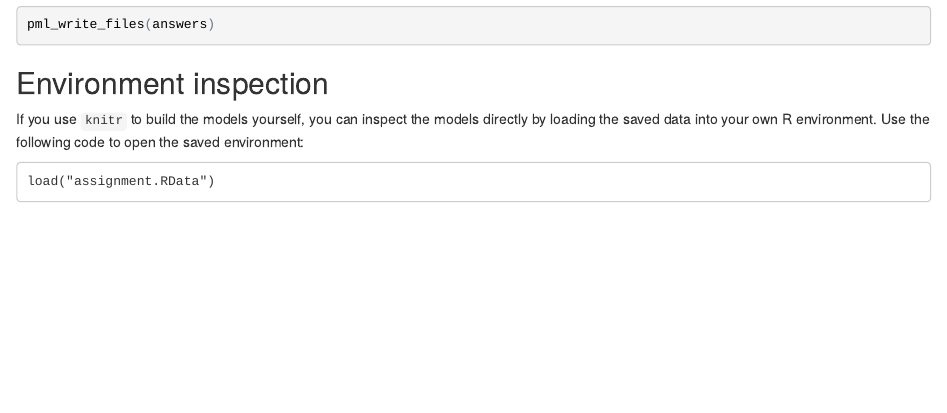
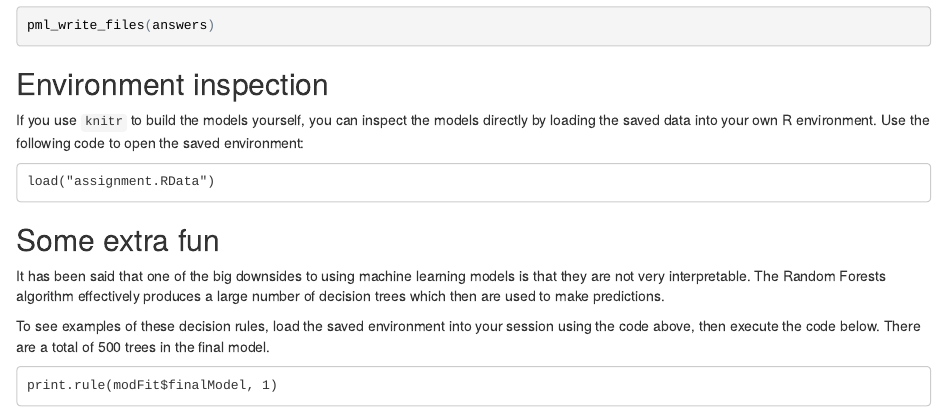
Before and after one commit to brainvat-zz/PMLAssignment1, an R Markdown document (assignment.Rmd): the page in a window 1100 px wide, from 5430 px down before the commit and from 5450 px down after it, so that both start at the same text. The pictures show the output file assignment.html that the author committed with the source, opened offline.

Commit message:
Added functions to print out the rules in the final model

````diff
--- a/assignment.Rmd
+++ b/assignment.Rmd
@@ -209,3 +209,24 @@ following code to open the saved environment:
 ```
 load("`r save.environment`")
 ```
+
+## Some extra fun
+
+It has been said that one of the big downsides to using machine learning
+models is that they are not very interpretable.  The Random Forests
+algorithm effectively produces a large number of decision trees which
+then are used to make predictions.
+
+To see examples of these decision rules, load the saved environment into
+your session using the code above, then execute the code below.  There are
+a total of `r modFit$finalModel$ntree` trees in the final model.
+
+```
+print.rule(modFit$finalModel, 1)
+```
+```{r print.trees , echo=FALSE}
+# Adapted from:
+# http://stats.stackexchange.com/questions/41443/how-to-actually-plot-a-sample-tree-from-randomforestgettree
+
+#**************************
+#return the rules of a tree
@@ -211,0 +238,30 @@ load("`r save.environment`")
+  id.leafs<-which(tree$status==-1)
+    j<-0
+	  for(i in id.leafs){
+		j<-j+1
+		prevConds<-prevCond(tree,i)
+		conds[[j]]<-prevConds$cond
+		while(prevConds$id>1){
+		  prevConds<-prevCond(tree,prevConds$id)
+		  conds[[j]]<-paste(conds[[j]]," & ",prevConds$cond)
+		  if(prevConds$id==1){
+			conds[[j]]<-paste(conds[[j]]," => ",tree$prediction[i])
+        break()
+      }
+    }
+
+  }
+
+  return(conds)
+}
+
+#**************************
+#find the previous conditions in the tree
+#**************************
+prevCond<-function(tree,i){
+  if(i %in% tree$right_daughter){
+		id<-which(tree$right_daughter==i)
+		cond<-paste(tree$split_var[id],">",tree$split_point[id])
+	  }
+	  if(i %in% tree$left_daughter){
+    id<-which(tree$left_daughter==i)
@@ -212,3 +276,17 @@ load("`r save.environment`")
+  x<-sub(" ","_",x)
+
+  return(x)
+}
+
+print.rule <- function(rf, n) {
+  tree<-getTree(rf, k=n, labelVar=TRUE)
+  colnames(tree)<-sapply(colnames(tree),collapse)
+  rules<-getConds(tree)
+  print(rules)
+}
+
+```
+
 ```{r save.environment , echo=FALSE}
 if (!development) {
   save.image(save.environment)
````
Also changed, not shown: assignment.html, assignment.Rmd (13 more changed lines).
